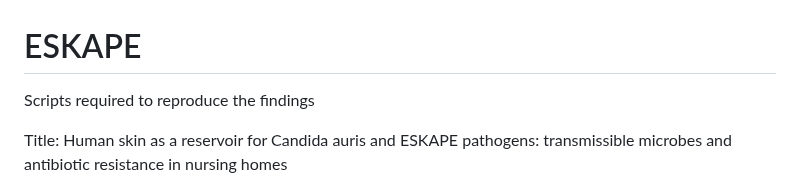
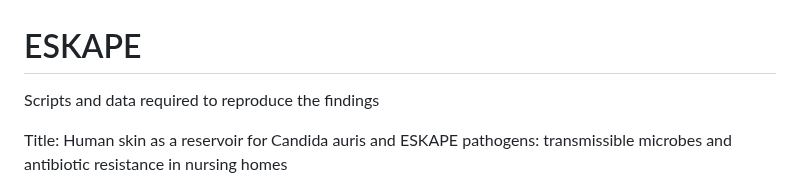
Before and after one commit to dmap02/ESKAPE, a Markdown page: README.md, the part around the change. Drawn GitHub-style.

```diff
--- a/README.md
+++ b/README.md
@@ -1,6 +1,6 @@
 # ESKAPE
 
-Scripts required to reproduce the findings
+Scripts and data required to reproduce the findings
 
 Title: Human skin as a reservoir for Candida auris and ESKAPE pathogens: transmissible microbes and antibiotic resistance in nursing homes
 
```
